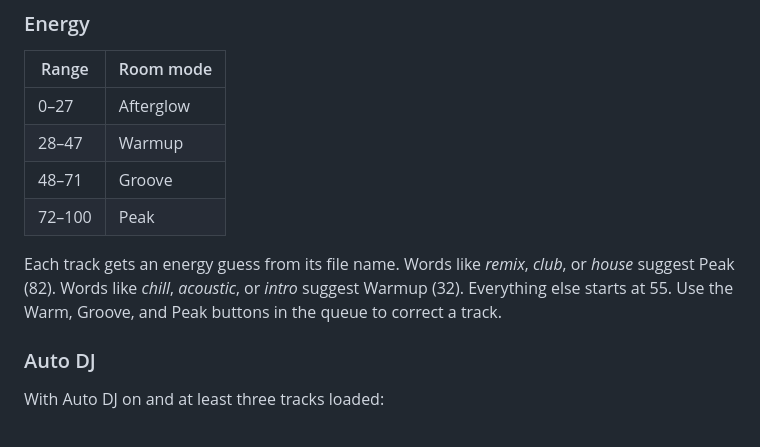
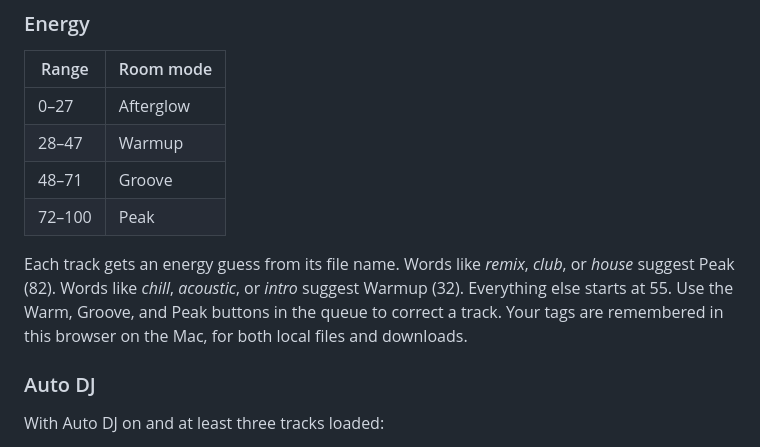
Before and after one commit to ramilaribi/Party-DJ-booth, a Markdown page: README.md, the part around the change. Rendered like a GitHub page.

```diff
--- a/README.md
+++ b/README.md
@@ -108,7 +108,7 @@ Search quality depends on what the open audio collections contain.
 | 48–71  | Groove    |
 | 72–100 | Peak      |
 
-Each track gets an energy guess from its file name. Words like *remix*, *club*, or *house* suggest Peak (82). Words like *chill*, *acoustic*, or *intro* suggest Warmup (32). Everything else starts at 55. Use the Warm, Groove, and Peak buttons in the queue to correct a track.
+Each track gets an energy guess from its file name. Words like *remix*, *club*, or *house* suggest Peak (82). Words like *chill*, *acoustic*, or *intro* suggest Warmup (32). Everything else starts at 55. Use the Warm, Groove, and Peak buttons in the queue to correct a track. Your tags are remembered in this browser on the Mac, for both local files and downloads.
 
 ### Auto DJ
 
```
Also changed, not shown: PROJECT_HANDOFF.md (+14 -12 lines), docs/ARCHITECTURE.md (+6 -0 lines).
